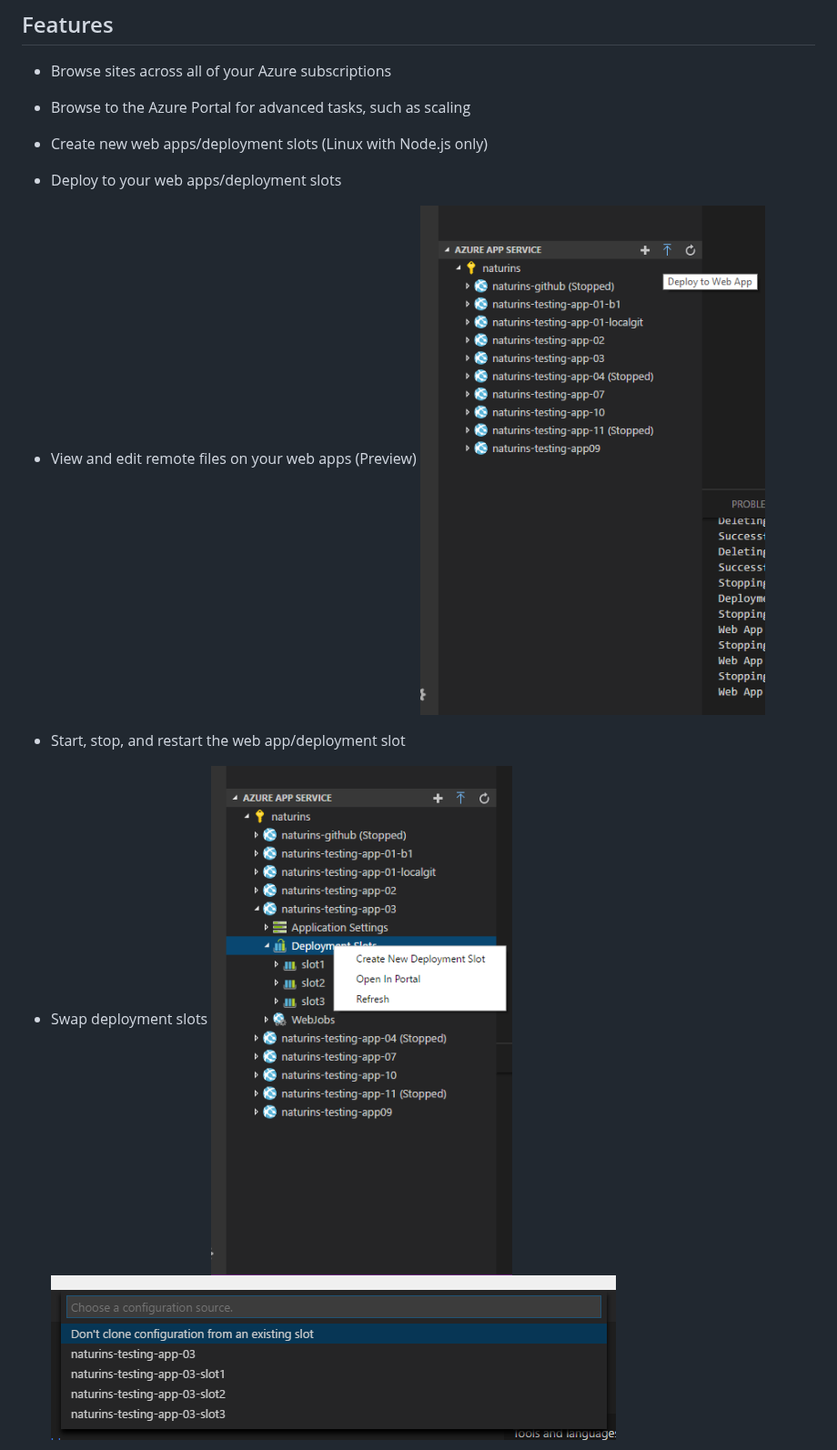
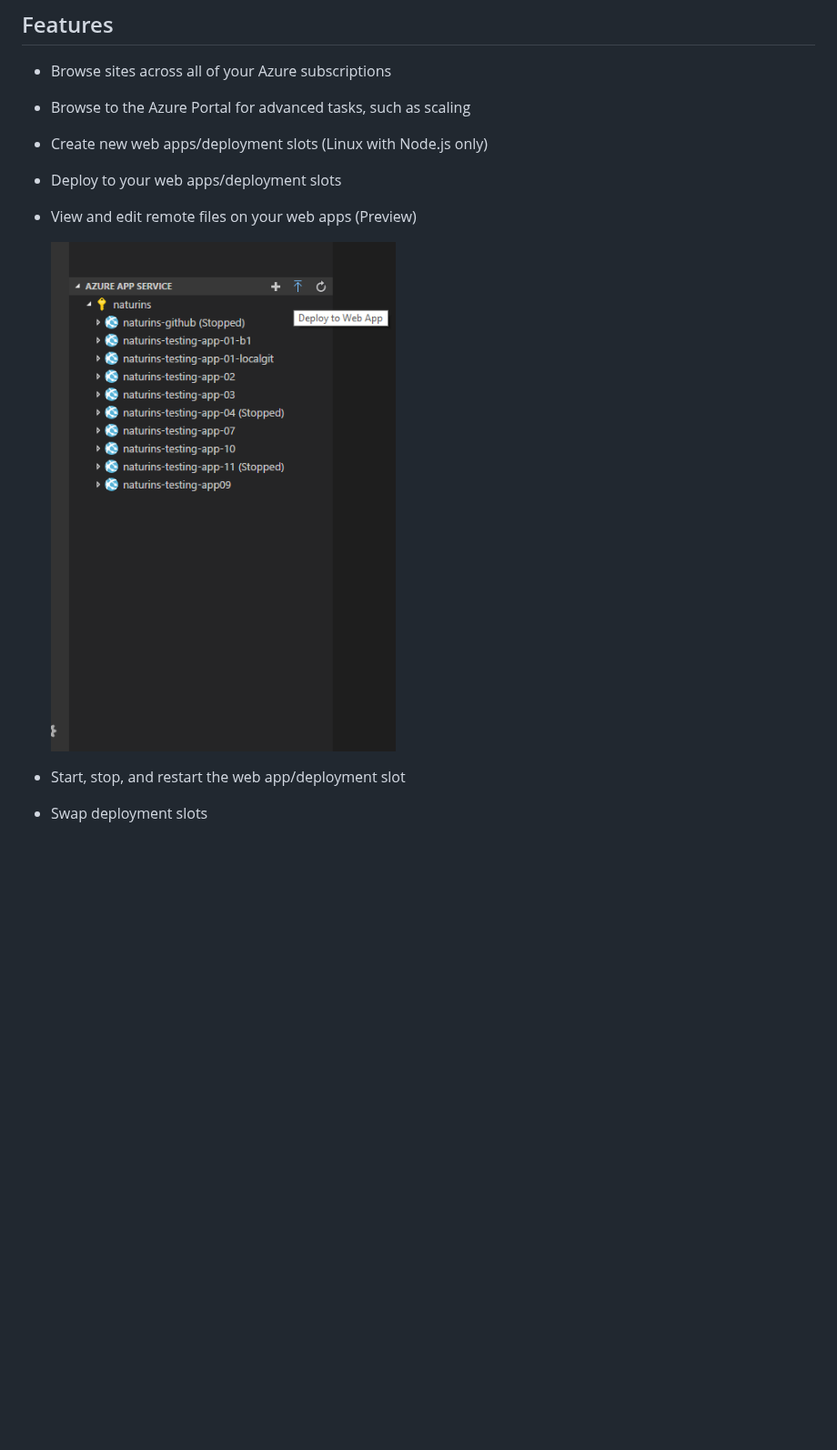
Before and after one commit to microsoft/vscode-azureappservice, a Markdown page: README.md, the part around one of its changes. Shown at 91% size. Rendered like a GitHub page; pictures changed too: resources/WebApp_Deploy.png; blank space fills up the shorter version.

Commit message:
Make README pretty

```diff
--- a/README.md
+++ b/README.md
@@ -8,11 +8,10 @@ The Azure App Services extension for VS Code lets you quickly browse, create, ma
   * Create new web apps/deployment slots (Linux with Node.js only)
   * Deploy to your web apps/deployment slots
   * View and edit remote files on your web apps (Preview)
-  ![Deploy to Web App](resources/WebApp_Deploy.png)
+
+    ![Deploy to Web App](resources/WebApp_Deploy.png)
 
   * Start, stop, and restart the web app/deployment slot
   * Swap deployment slots
-  ![Create Deployment Slot](resources/Add_Deployment_Slot.png)
-  ![Choose configuration source](resources/Deployment_Slot_Configuration_Source.png)
 
   * View and edit web app settings
```
Also changed, not shown: other parts of README.md (+5 -7 lines).
